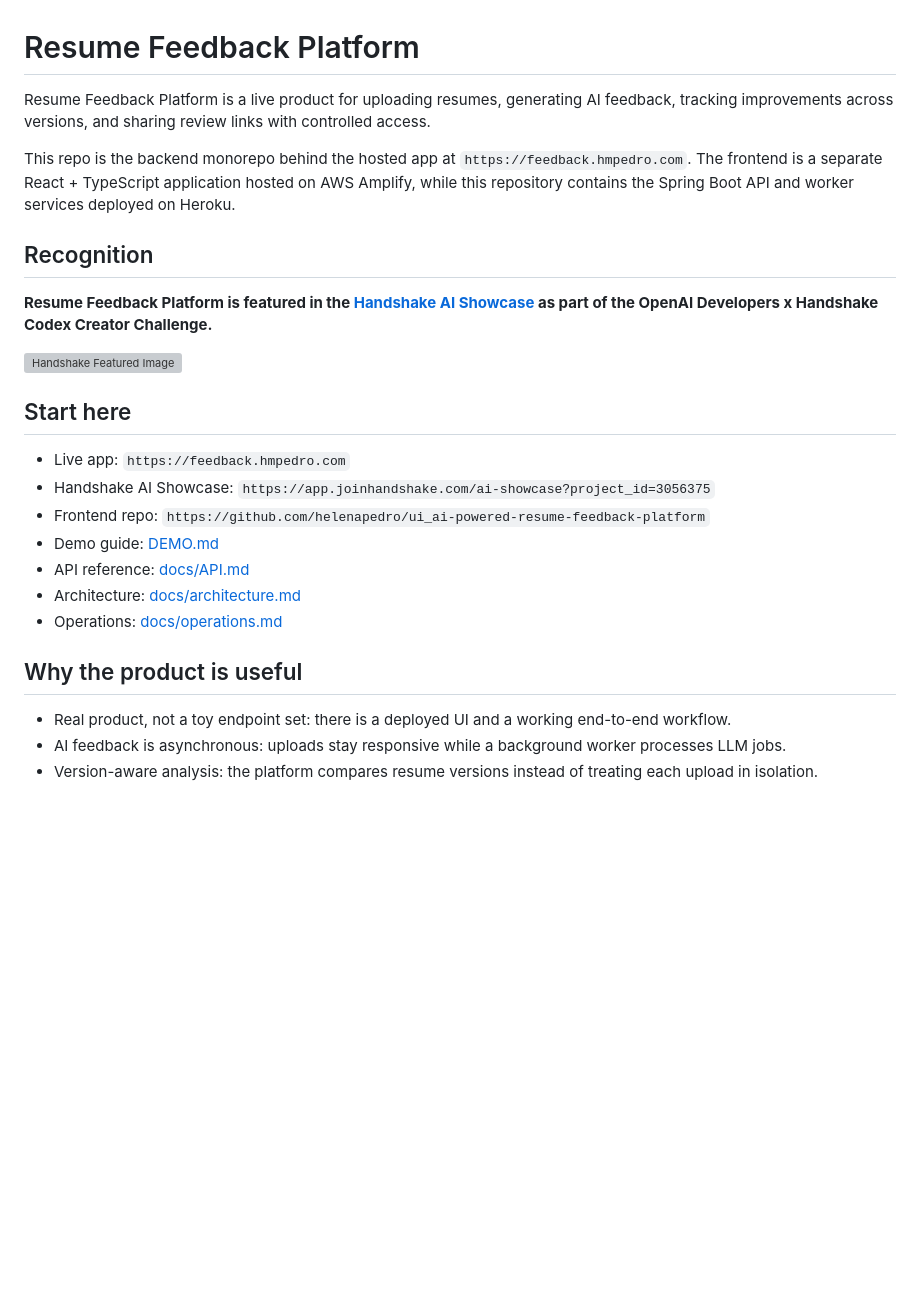
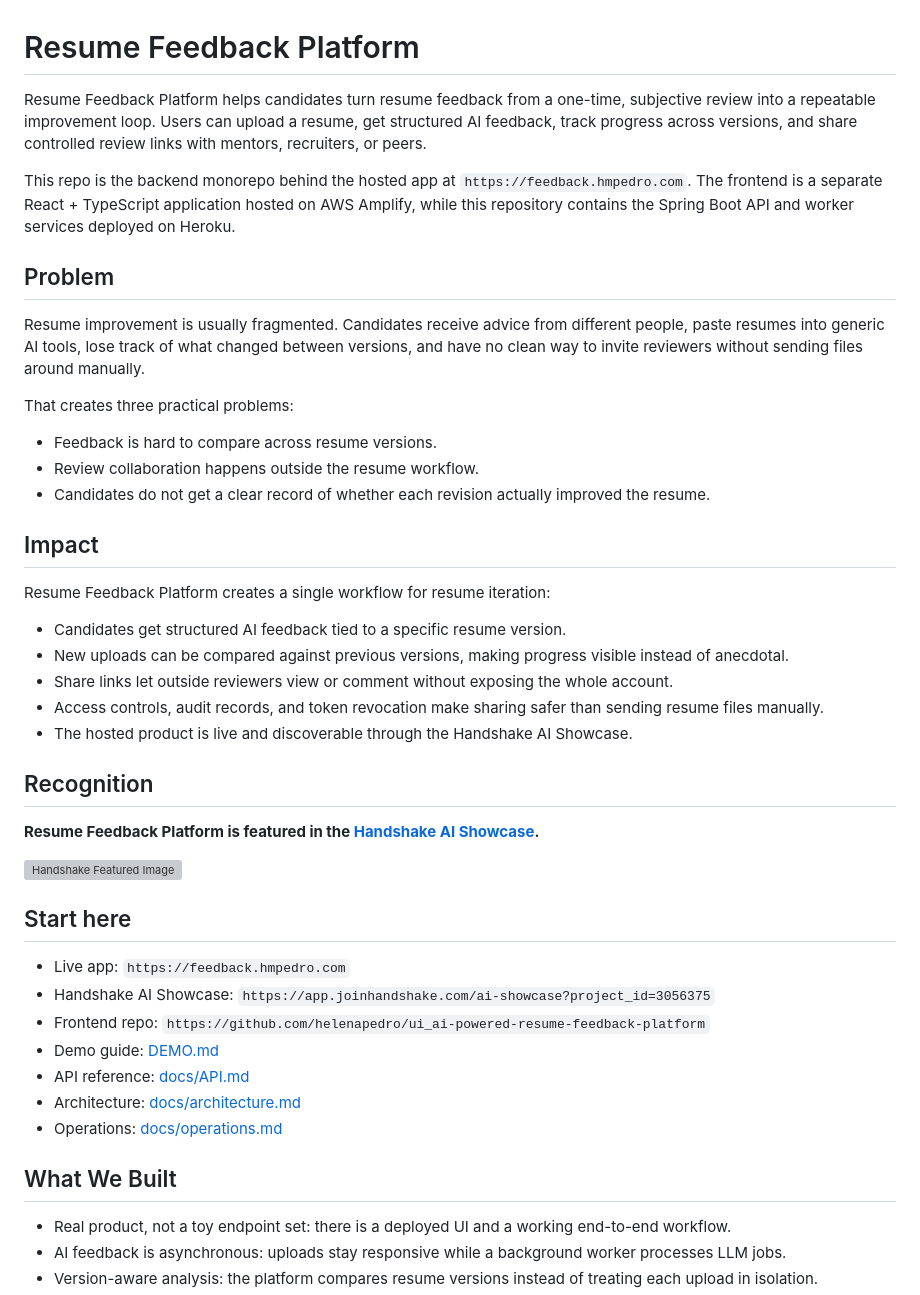
Before and after one commit to helenapedro/resume-feedback-platform, a Markdown page: README.md, the part around the change. Drawn GitHub-style; blank space fills up the shorter version; grey boxes are pictures that could not be loaded.

Commit message:
Update README.md with Problem and Impact sections near the top.

```diff
--- a/README.md
+++ b/README.md
@@ -1,12 +1,32 @@
 # Resume Feedback Platform
 
-Resume Feedback Platform is a live product for uploading resumes, generating AI feedback, tracking improvements across versions, and sharing review links with controlled access.
+Resume Feedback Platform helps candidates turn resume feedback from a one-time, subjective review into a repeatable improvement loop. Users can upload a resume, get structured AI feedback, track progress across versions, and share controlled review links with mentors, recruiters, or peers.
 
 This repo is the backend monorepo behind the hosted app at `https://feedback.hmpedro.com`. The frontend is a separate React + TypeScript application hosted on AWS Amplify, while this repository contains the Spring Boot API and worker services deployed on Heroku.
 
+## Problem
+
+Resume improvement is usually fragmented. Candidates receive advice from different people, paste resumes into generic AI tools, lose track of what changed between versions, and have no clean way to invite reviewers without sending files around manually.
+
+That creates three practical problems:
+
+- Feedback is hard to compare across resume versions.
+- Review collaboration happens outside the resume workflow.
+- Candidates do not get a clear record of whether each revision actually improved the resume.
+
+## Impact
+
+Resume Feedback Platform creates a single workflow for resume iteration:
+
+- Candidates get structured AI feedback tied to a specific resume version.
+- New uploads can be compared against previous versions, making progress visible instead of anecdotal.
+- Share links let outside reviewers view or comment without exposing the whole account.
+- Access controls, audit records, and token revocation make sharing safer than sending resume files manually.
+- The hosted product is live and discoverable through the Handshake AI Showcase.
+
 ## Recognition
 
-**Resume Feedback Platform is featured in the [Handshake AI Showcase](https://app.joinhandshake.com/ai-showcase?project_id=3056375) as part of the OpenAI Developers x Handshake Codex Creator Challenge.**
+**Resume Feedback Platform is featured in the [Handshake AI Showcase](https://app.joinhandshake.com/ai-showcase?project_id=3056375).**
 
 ![Handshake Featured Image](https://resume-feedback-platform.s3.us-east-1.amazonaws.com/images/handshake_feature.png)
 
@@ -20,7 +40,7 @@ This repo is the backend monorepo behind the hosted app at `https://feedback.hmp
 - Architecture: [docs/architecture.md](docs/architecture.md)
 - Operations: [docs/operations.md](docs/operations.md)
 
-## Why the product is useful
+## What We Built
 
 - Real product, not a toy endpoint set: there is a deployed UI and a working end-to-end workflow.
 - AI feedback is asynchronous: uploads stay responsive while a background worker processes LLM jobs.
```
